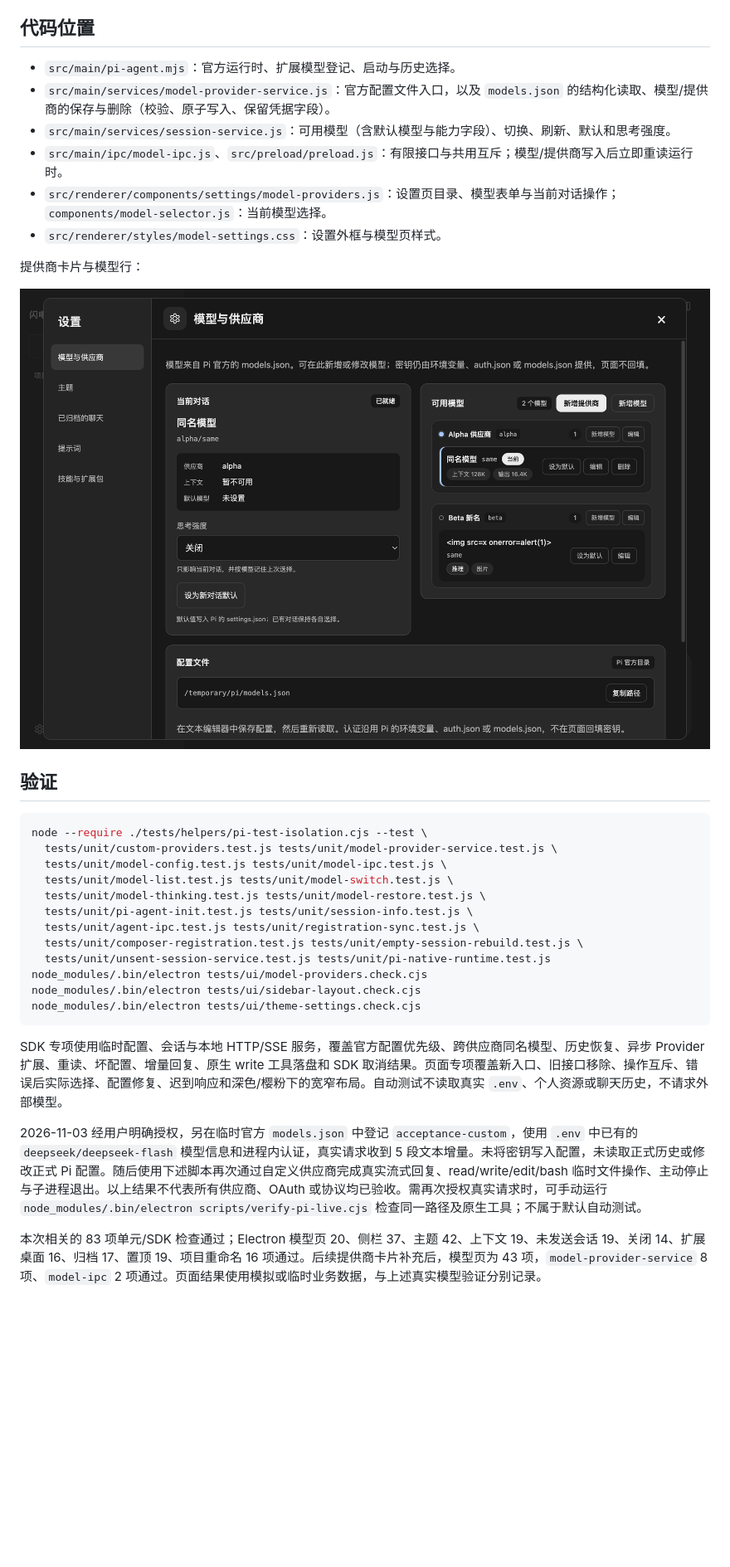
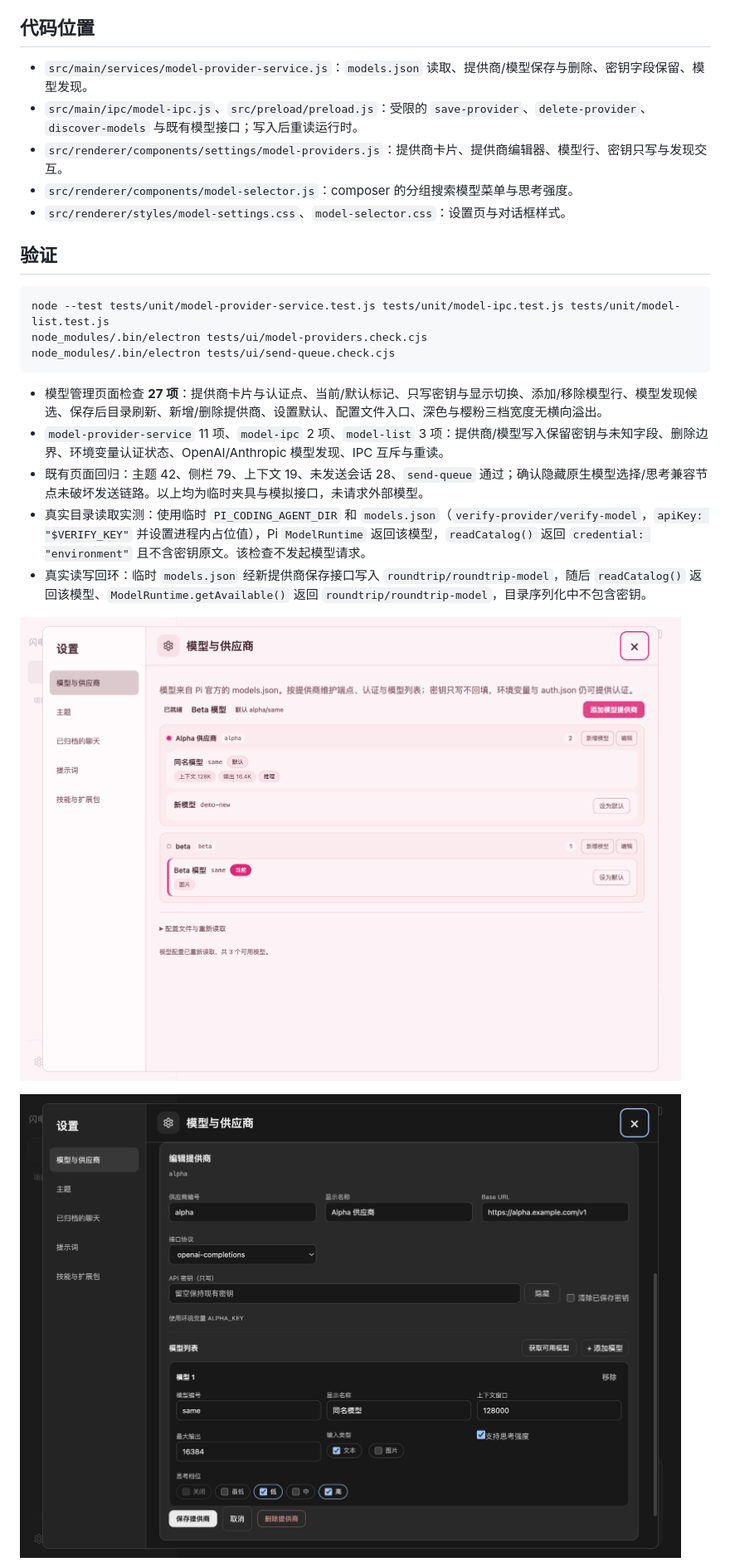
Before and after one commit to liwenshuai4516-debug/00, a Markdown page: docs/model-management.md, the part around one of its changes. Shown at 83% size. GitHub-like rendering; pictures changed too: docs/images/model-management.png (added), docs/images/model-provider-editor.png (added), docs/images/model-providers.png (deleted); blank space fills up the shorter version.

Commit message:
按 DSH 重做模型管理与模型选择
设置页改为提供商卡片与单提供商编辑器：只写 API 密钥、模型行内编辑、添加/删除提供商、模型发现与配置文件入口。composer 改为按提供商分组的搜索菜单并合并思考强度，保留隐藏原生选择兼容既有链路。补充模型列表思考字段、真实 models.json 读取回环、单元与页面检查及截图。

````diff
--- a/docs/model-management.md
+++ b/docs/model-management.md
@@ -29,37 +34,27 @@ Provider 扩展放入官方资源目录或受信任项目，通过扩展工厂
 
 ## 代码位置
 
-- `src/main/pi-agent.mjs`：官方运行时、扩展模型登记、启动与历史选择。
-- `src/main/services/model-provider-service.js`：官方配置文件入口，以及 `models.json` 的结构化读取、模型/提供商的保存与删除（校验、原子写入、保留凭据字段）。
-- `src/main/services/session-service.js`：可用模型（含默认模型与能力字段）、切换、刷新、默认和思考强度。
-- `src/main/ipc/model-ipc.js`、`src/preload/preload.js`：有限接口与共用互斥；模型/提供商写入后立即重读运行时。
-- `src/renderer/components/settings/model-providers.js`：设置页目录、模型表单与当前对话操作；`components/model-selector.js`：当前模型选择。
-- `src/renderer/styles/model-settings.css`：设置外框与模型页样式。
-
-提供商卡片与模型行：
-
-![模型与供应商：提供商卡片、密钥状态与模型列表](images/model-providers.png)
+- `src/main/services/model-provider-service.js`：`models.json` 读取、提供商/模型保存与删除、密钥字段保留、模型发现。
+- `src/main/ipc/model-ipc.js`、`src/preload/preload.js`：受限的 `save-provider`、`delete-provider`、`discover-models` 与既有模型接口；写入后重读运行时。
+- `src/renderer/components/settings/model-providers.js`：提供商卡片、提供商编辑器、模型行、密钥只写与发现交互。
+- `src/renderer/components/model-selector.js`：composer 的分组搜索模型菜单与思考强度。
+- `src/renderer/styles/model-settings.css`、`model-selector.css`：设置页与对话框样式。
 
 ## 验证
 
 ```bash
-node --require ./tests/helpers/pi-test-isolation.cjs --test \
-  tests/unit/custom-providers.test.js tests/unit/model-provider-service.test.js \
-  tests/unit/model-config.test.js tests/unit/model-ipc.test.js \
-  tests/unit/model-list.test.js tests/unit/model-switch.test.js \
-  tests/unit/model-thinking.test.js tests/unit/model-restore.test.js \
-  tests/unit/pi-agent-init.test.js tests/unit/session-info.test.js \
-  tests/unit/agent-ipc.test.js tests/unit/registration-sync.test.js \
-  tests/unit/composer-registration.test.js tests/unit/empty-session-rebuild.test.js \
-  tests/unit/unsent-session-service.test.js tests/unit/pi-native-runtime.test.js
+node --test tests/unit/model-provider-service.test.js tests/unit/model-ipc.test.js tests/unit/model-list.test.js
 node_modules/.bin/electron tests/ui/model-providers.check.cjs
-node_modules/.bin/electron tests/ui/sidebar-layout.check.cjs
-node_modules/.bin/electron tests/ui/theme-settings.check.cjs
+node_modules/.bin/electron tests/ui/send-queue.check.cjs
 ```
 
-SDK 专项使用临时配置、会话与本地 HTTP/SSE 服务，覆盖官方配置优先级、跨供应商同名模型、历史恢复、异步 Provider 扩展、重读、坏配置、增量回复、原生 write 工具落盘和 SDK 取消结果。页面专项覆盖新入口、旧接口移除、操作互斥、错误后实际选择、配置修复、迟到响应和深色/樱粉下的宽窄布局。自动测试不读取真实 `.env`、个人资源或聊天历史，不请求外部模型。
+- 模型管理页面检查 **27 项**：提供商卡片与认证点、当前/默认标记、只写密钥与显示切换、添加/移除模型行、模型发现候选、保存后目录刷新、新增/删除提供商、设置默认、配置文件入口、深色与樱粉三档宽度无横向溢出。
+- `model-provider-service` 11 项、`model-ipc` 2 项、`model-list` 3 项：提供商/模型写入保留密钥与未知字段、删除边界、环境变量认证状态、OpenAI/Anthropic 模型发现、IPC 互斥与重读。
+- 既有页面回归：主题 42、侧栏 79、上下文 19、未发送会话 28、`send-queue` 通过；确认隐藏原生模型选择/思考兼容节点未破坏发送链路。以上均为临时夹具与模拟接口，未请求外部模型。
+- 真实目录读取实测：使用临时 `PI_CODING_AGENT_DIR` 和 `models.json`（`verify-provider/verify-model`，`apiKey: "$VERIFY_KEY"` 并设置进程内占位值），Pi `ModelRuntime` 返回该模型，`readCatalog()` 返回 `credential: "environment"` 且不含密钥原文。该检查不发起模型请求。
+- 真实读写回环：临时 `models.json` 经新提供商保存接口写入 `roundtrip/roundtrip-model`，随后 `readCatalog()` 返回该模型、`ModelRuntime.getAvailable()` 返回 `roundtrip/roundtrip-model`，目录序列化中不包含密钥。
 
-2026-11-03 经用户明确授权，另在临时官方 `models.json` 中登记 `acceptance-custom`，使用 `.env` 中已有的 `deepseek/deepseek-flash` 模型信息和进程内认证，真实请求收到 5 段文本增量。未将密钥写入配置，未读取正式历史或修改正式 Pi 配置。随后使用下述脚本再次通过自定义供应商完成真实流式回复、read/write/edit/bash 临时文件操作、主动停止与子进程退出。以上结果不代表所有供应商、OAuth 或协议均已验收。需再次授权真实请求时，可手动运行 `node_modules/.bin/electron scripts/verify-pi-live.cjs` 检查同一路径及原生工具；不属于默认自动测试。
+![模型与供应商：提供商卡片](images/model-management.png)
 
-本次相关的 83 项单元/SDK 检查通过；Electron 模型页 20、侧栏 37、主题 42、上下文 19、未发送会话 19、关闭 14、扩展桌面 16、归档 17、置顶 19、项目重命名 16 项通过。后续提供商卡片补充后，模型页为 43 项，`model-provider-service` 8 项、`model-ipc` 2 项通过。页面结果使用模拟或临时业务数据，与上述真实模型验证分别记录。
+![提供商编辑器：只写密钥、模型行与思考档位](images/model-provider-editor.png)
 
````
Also changed, not shown: other parts of docs/model-management.md (+24 -25 lines), docs/model-settings.md (+2 -0 lines), docs/images/model-menu.png (added), 14 other files.
